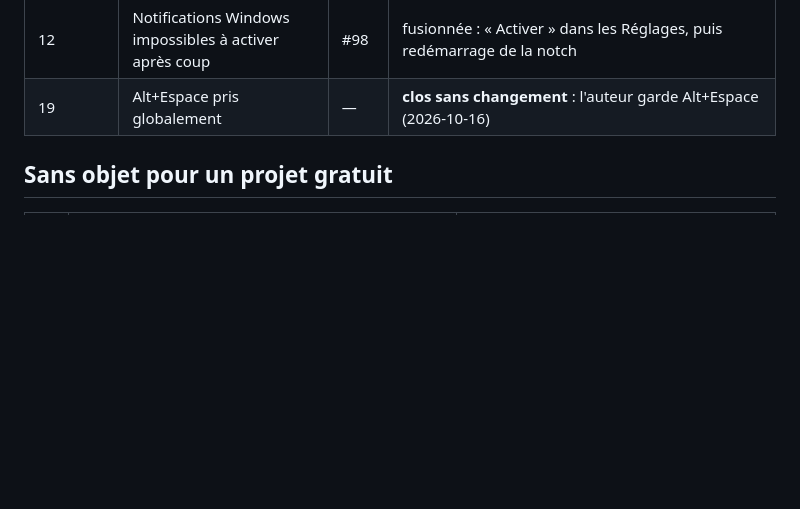
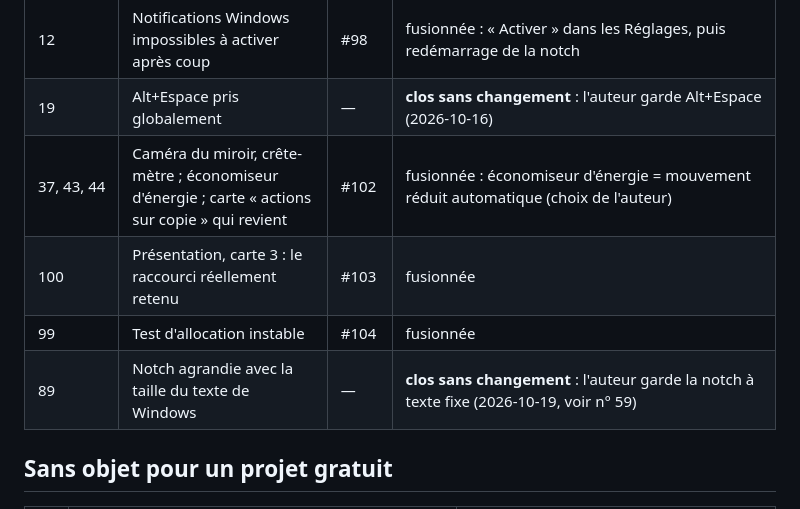
Before and after one commit to nicoo-o/SpaceNotch, a Markdown page: docs/plans/2026-10-04-feuille-de-route.md, the part around one of its changes. Rendered like a GitHub page; blank space fills up the shorter version.

```diff
--- a/docs/plans/2026-10-04-feuille-de-route.md
+++ b/docs/plans/2026-10-04-feuille-de-route.md
@@ -73,6 +73,10 @@ Preuves : [constats du 2026-10-03](2026-10-03-constats.md), enquête du 2026-10-
 | 20 | Installeur : échec muet, deux UAC | #97 | fusionnée : raison et chemin du journal affichés ; une seule élévation pour tous |
 | 12 | Notifications Windows impossibles à activer après coup | #98 | fusionnée : « Activer » dans les Réglages, puis redémarrage de la notch |
 | 19 | Alt+Espace pris globalement | — | **clos sans changement** : l'auteur garde Alt+Espace (2026-10-16) |
+| 37, 43, 44 | Caméra du miroir, crête-mètre ; économiseur d'énergie ; carte « actions sur copie » qui revient | #102 | fusionnée : économiseur d'énergie = mouvement réduit automatique (choix de l'auteur) |
+| 100 | Présentation, carte 3 : le raccourci réellement retenu | #103 | fusionnée |
+| 99 | Test d'allocation instable | #104 | fusionnée |
+| 89 | Notch agrandie avec la taille du texte de Windows | — | **clos sans changement** : l'auteur garde la notch à texte fixe (2026-10-19, voir n° 59) |
 
 ## Sans objet pour un projet gratuit
 
```
Also changed, not shown: other parts of docs/plans/2026-10-04-feuille-de-route.md (+21 -24 lines), docs/plans/relais-2026-10-19.md (added, +34 -0 lines).
